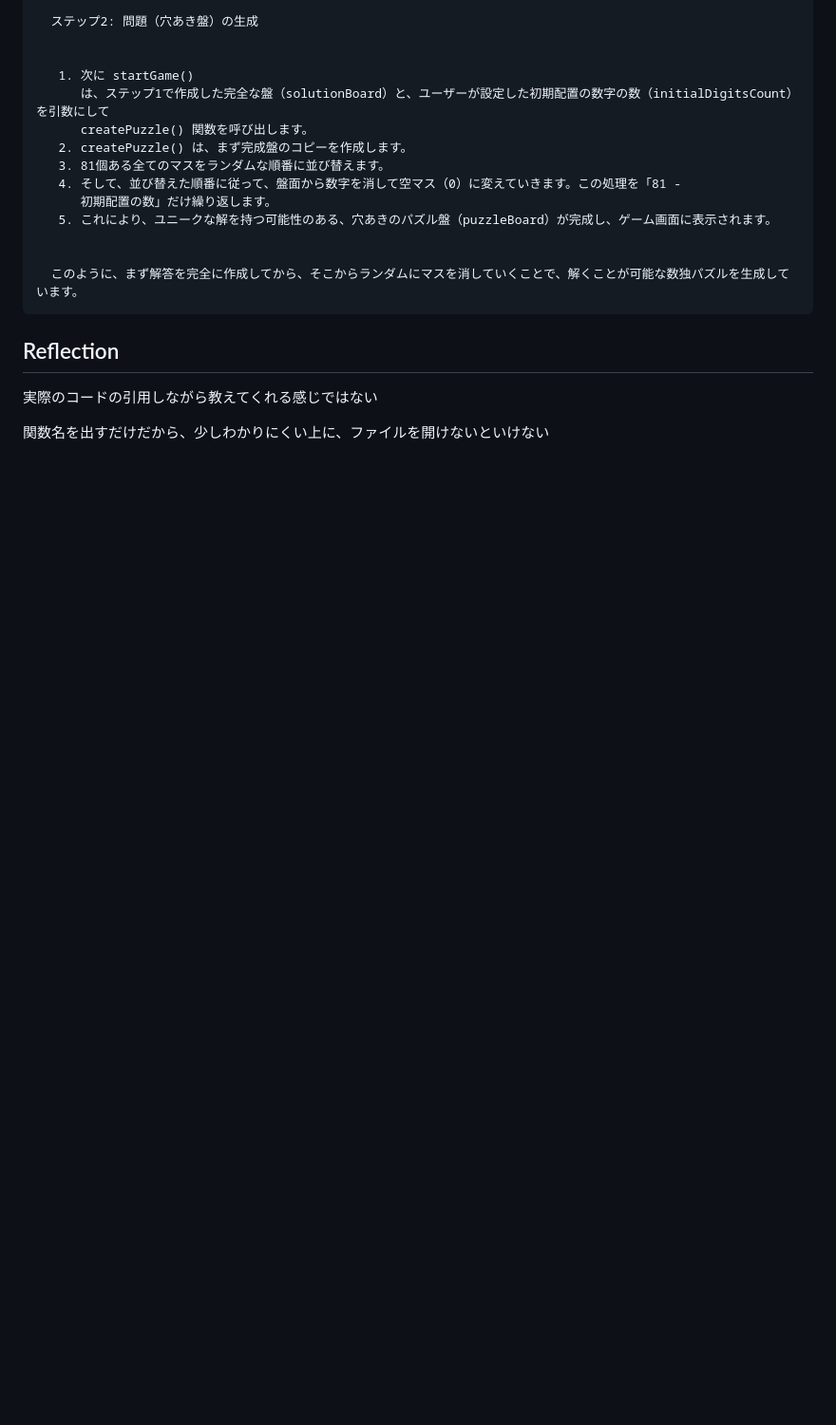
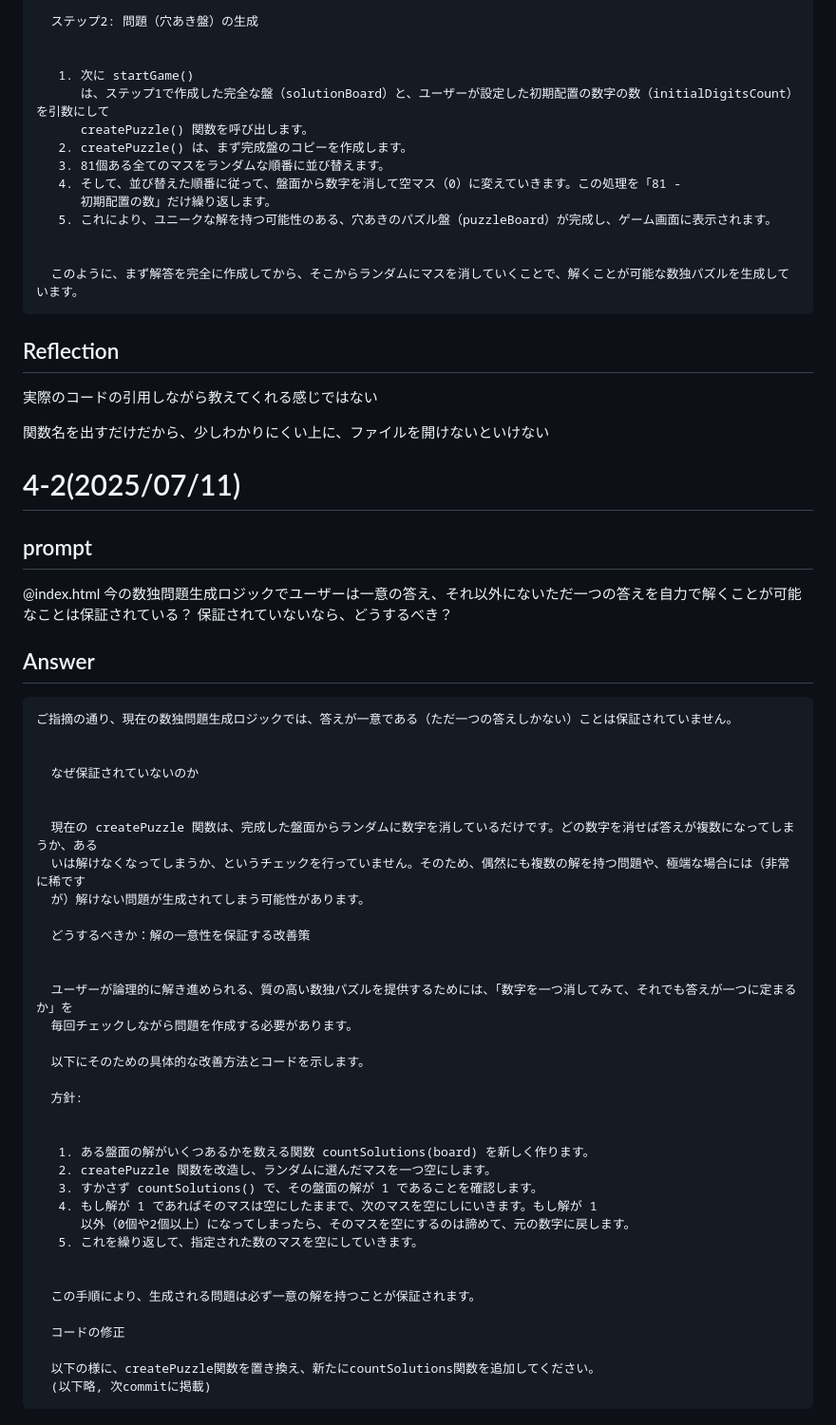
Before and after one commit to Eztas/GeminiSuDoku, a Markdown page: GeminiCLI/prompt.md, the part around the change. Shown: that part at 95% size. Drawn GitHub-style; blank space fills up the shorter version.

Commit message:
docs: 数独の問題生成への質問と改善案提案

````diff
--- a/GeminiCLI/prompt.md
+++ b/GeminiCLI/prompt.md
@@ -141,3 +141,47 @@ git操作をさせるなら、prefixルールも細かく教える必要があ
 実際のコードの引用しながら教えてくれる感じではない
 
 関数名を出すだけだから、少しわかりにくい上に、ファイルを開けないといけない
+
+# 4-2(2025/07/11)
+## prompt
+@index.html 今の数独問題生成ロジックでユーザーは一意の答え、それ以外にないただ一つの答えを自力で解くことが可能なことは保証されている？
+保証されていないなら、どうするべき？
+
+## Answer
+```
+ご指摘の通り、現在の数独問題生成ロジックでは、答えが一意である（ただ一つの答えしかない）ことは保証されていません。
+
+
+  なぜ保証されていないのか
+
+
+  現在の createPuzzle 関数は、完成した盤面からランダムに数字を消しているだけです。どの数字を消せば答えが複数になってしまうか、ある
+  いは解けなくなってしまうか、というチェックを行っていません。そのため、偶然にも複数の解を持つ問題や、極端な場合には（非常に稀です
+  が）解けない問題が生成されてしまう可能性があります。
+
+  どうするべきか：解の一意性を保証する改善策
+
+
+  ユーザーが論理的に解き進められる、質の高い数独パズルを提供するためには、「数字を一つ消してみて、それでも答えが一つに定まるか」を
+  毎回チェックしながら問題を作成する必要があります。
+
+  以下にそのための具体的な改善方法とコードを示します。
+
+  方針:
+
+
+   1. ある盤面の解がいくつあるかを数える関数 countSolutions(board) を新しく作ります。
+   2. createPuzzle 関数を改造し、ランダムに選んだマスを一つ空にします。
+   3. すかさず countSolutions() で、その盤面の解が 1 であることを確認します。
+   4. もし解が 1 であればそのマスは空にしたままで、次のマスを空にしにいきます。もし解が 1
+      以外（0個や2個以上）になってしまったら、そのマスを空にするのは諦めて、元の数字に戻します。
+   5. これを繰り返して、指定された数のマスを空にしていきます。
+
+
+  この手順により、生成される問題は必ず一意の解を持つことが保証されます。
+
+  コードの修正
+
+  以下の様に、createPuzzle関数を置き換え、新たにcountSolutions関数を追加してください。
+  (以下略, 次commitに掲載)
+```
````
